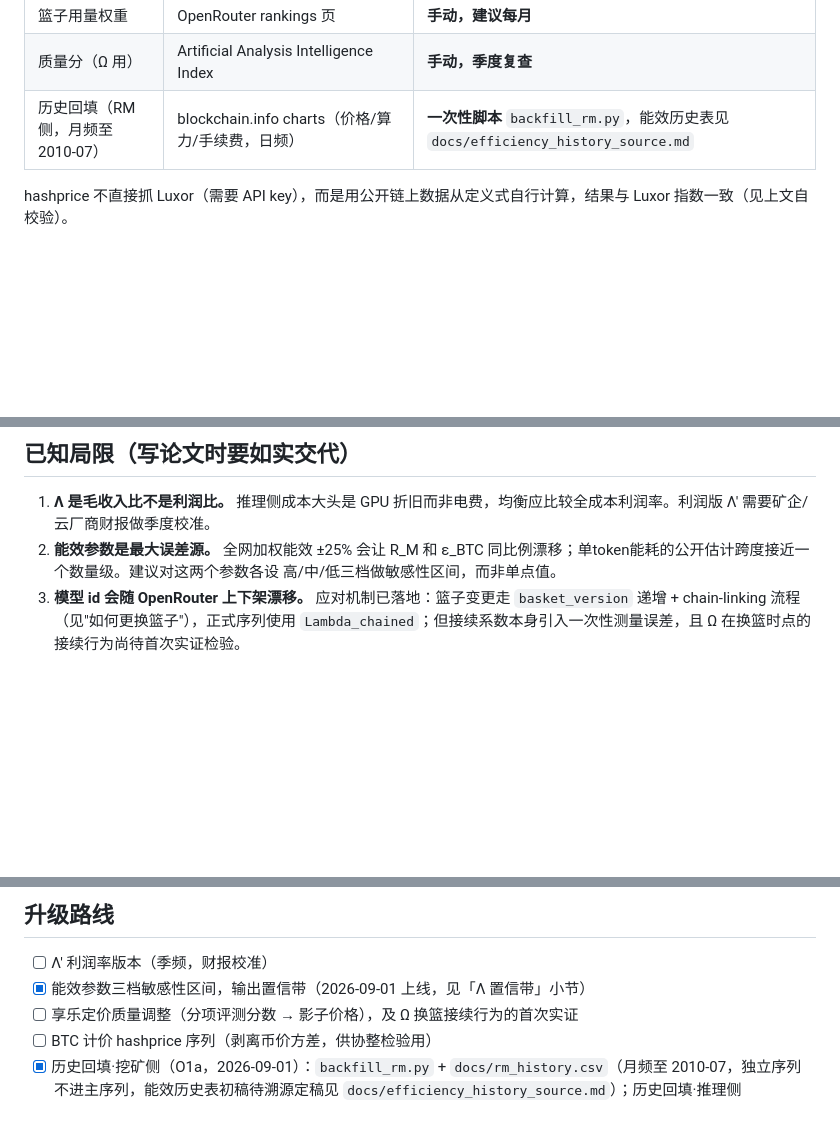
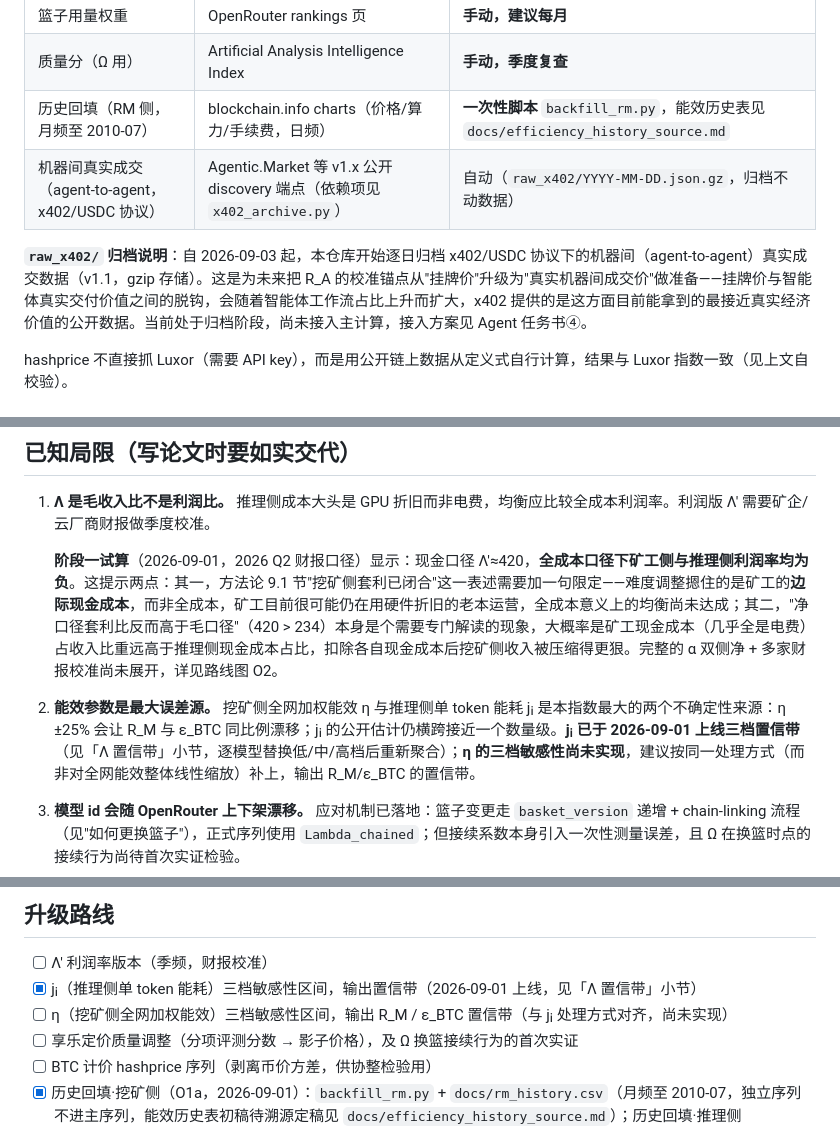
Before and after one commit to tanghuidao/token-parity, a Markdown page: README.md, 3 parts joined by grey strips. Rendered like a GitHub page; blank space fills up the shorter version.

```diff
--- a/README.md
+++ b/README.md
@@ -120,6 +120,9 @@ git stash pop && python parity_index.py --dry-run    # 记下输出的 Λ_raw(
 | 篮子用量权重 | OpenRouter rankings 页 | **手动，建议每月** |
 | 质量分（Ω 用） | Artificial Analysis Intelligence Index | **手动，季度复查** |
 | 历史回填（RM 侧，月频至 2010-07） | blockchain.info charts（价格/算力/手续费，日频） | **一次性脚本** `backfill_rm.py`，能效历史表见 `docs/efficiency_history_source.md` |
+| 机器间真实成交（agent-to-agent，x402/USDC 协议） | Agentic.Market 等 v1.x 公开 discovery 端点（依赖项见 `x402_archive.py`） | 自动（`raw_x402/YYYY-MM-DD.json.gz`，归档不动数据） |
+
+**`raw_x402/` 归档说明**：自 2026-09-03 起，本仓库开始逐日归档 x402/USDC 协议下的机器间（agent-to-agent）真实成交数据（v1.1，gzip 存储）。这是为未来把 R_A 的校准锚点从"挂牌价"升级为"真实机器间成交价"做准备——挂牌价与智能体真实交付价值之间的脱钩，会随着智能体工作流占比上升而扩大，x402 提供的是这方面目前能拿到的最接近真实经济价值的公开数据。当前处于归档阶段，尚未接入主计算，接入方案见 Agent 任务书④。
 
 hashprice 不直接抓 Luxor（需要 API key），而是用公开链上数据从定义式自行计算，结果与 Luxor 指数一致（见上文自校验）。
 
@@ -136,7 +139,9 @@ hashprice 不直接抓 Luxor（需要 API key），而是用公开链上数据
 ## 已知局限（写论文时要如实交代）
 
 1. **Λ 是毛收入比不是利润比。** 推理侧成本大头是 GPU 折旧而非电费，均衡应比较全成本利润率。利润版 Λ' 需要矿企/云厂商财报做季度校准。
-2. **能效参数是最大误差源。** 全网加权能效 ±25% 会让 R_M 和 ε_BTC 同比例漂移；单token能耗的公开估计跨度接近一个数量级。建议对这两个参数各设 高/中/低三档做敏感性区间，而非单点值。
+
+    **阶段一试算**（2026-09-01，2026 Q2 财报口径）显示：现金口径 Λ′≈420，**全成本口径下矿工侧与推理侧利润率均为负**。这提示两点：其一，方法论 9.1 节"挖矿侧套利已闭合"这一表述需要加一句限定——难度调整摁住的是矿工的**边际现金成本**，而非全成本，矿工目前很可能仍在用硬件折旧的老本运营，全成本意义上的均衡尚未达成；其二，"净口径套利比反而高于毛口径"（420 > 234）本身是个需要专门解读的现象，大概率是矿工现金成本（几乎全是电费）占收入比重远高于推理侧现金成本占比，扣除各自现金成本后挖矿侧收入被压缩得更狠。完整的 α 双侧净 + 多家财报校准尚未展开，详见路线图 O2。
+2. **能效参数是最大误差源。** 挖矿侧全网加权能效 η 与推理侧单 token 能耗 jᵢ 是本指数最大的两个不确定性来源：η ±25% 会让 R_M 与 ε_BTC 同比例漂移；jᵢ 的公开估计仍横跨接近一个数量级。**jᵢ 已于 2026-09-01 上线三档置信带**（见「Λ 置信带」小节，逐模型替换低/中/高档后重新聚合）；**η 的三档敏感性尚未实现**，建议按同一处理方式（而非对全网能效整体线性缩放）补上，输出 R_M/ε_BTC 的置信带。
 3. **模型 id 会随 OpenRouter 上下架漂移。** 应对机制已落地：篮子变更走 `basket_version` 递增 + chain-linking 流程（见"如何更换篮子"），正式序列使用 `Lambda_chained`；但接续系数本身引入一次性测量误差，且 Ω 在换篮时点的接续行为尚待首次实证检验。
 4. **质量分是单一综合分。** Ω 已改用独立于价格的外部基准分（消除了价格权重导致的 Ω ≡ ln Λ 退化），但单一 Intelligence Index 综合分仍压缩了多维能力差异；享乐定价式的细化（分项能力 → 影子价格）是下一步的方法论升级。此外 AA 指数自身的改版会引入口径跳变，需按 changelog 登记并评估接续。
 
@@ -160,7 +165,8 @@ hashprice 不直接抓 Luxor（需要 API key），而是用公开链上数据
 ## 升级路线
 
 - [ ] Λ' 利润率版本（季频，财报校准）
-- [x] 能效参数三档敏感性区间，输出置信带（2026-09-01 上线，见「Λ 置信带」小节）
+- [x] jᵢ（推理侧单 token 能耗）三档敏感性区间，输出置信带（2026-09-01 上线，见「Λ 置信带」小节）
+- [ ] η（挖矿侧全网加权能效）三档敏感性区间，输出 R_M / ε_BTC 置信带（与 jᵢ 处理方式对齐，尚未实现）
 - [ ] 享乐定价质量调整（分项评测分数 → 影子价格），及 Ω 换篮接续行为的首次实证
 - [ ] BTC 计价 hashprice 序列（剥离币价方差，供协整检验用）
 - [x] 历史回填·挖矿侧（O1a，2026-09-01）：`backfill_rm.py` + `docs/rm_history.csv`（月频至 2010-07，独立序列不进主序列，能效历史表初稿待溯源定稿见 `docs/efficiency_history_source.md`）；历史回填·推理侧（O1b，"历史前沿篮子"）另立项
```
Also changed, not shown: docs/corrections_log.md (added, +42 -0 lines).
